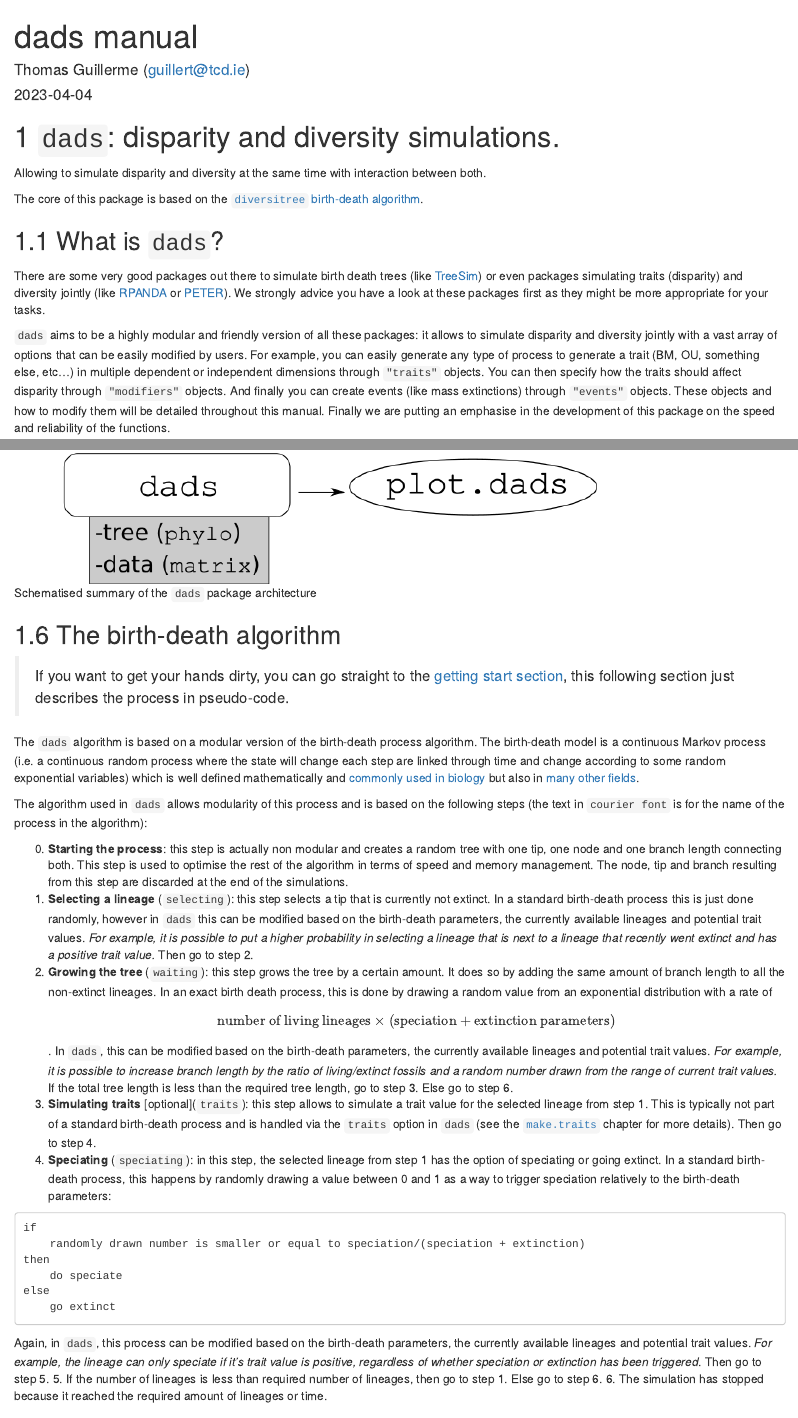
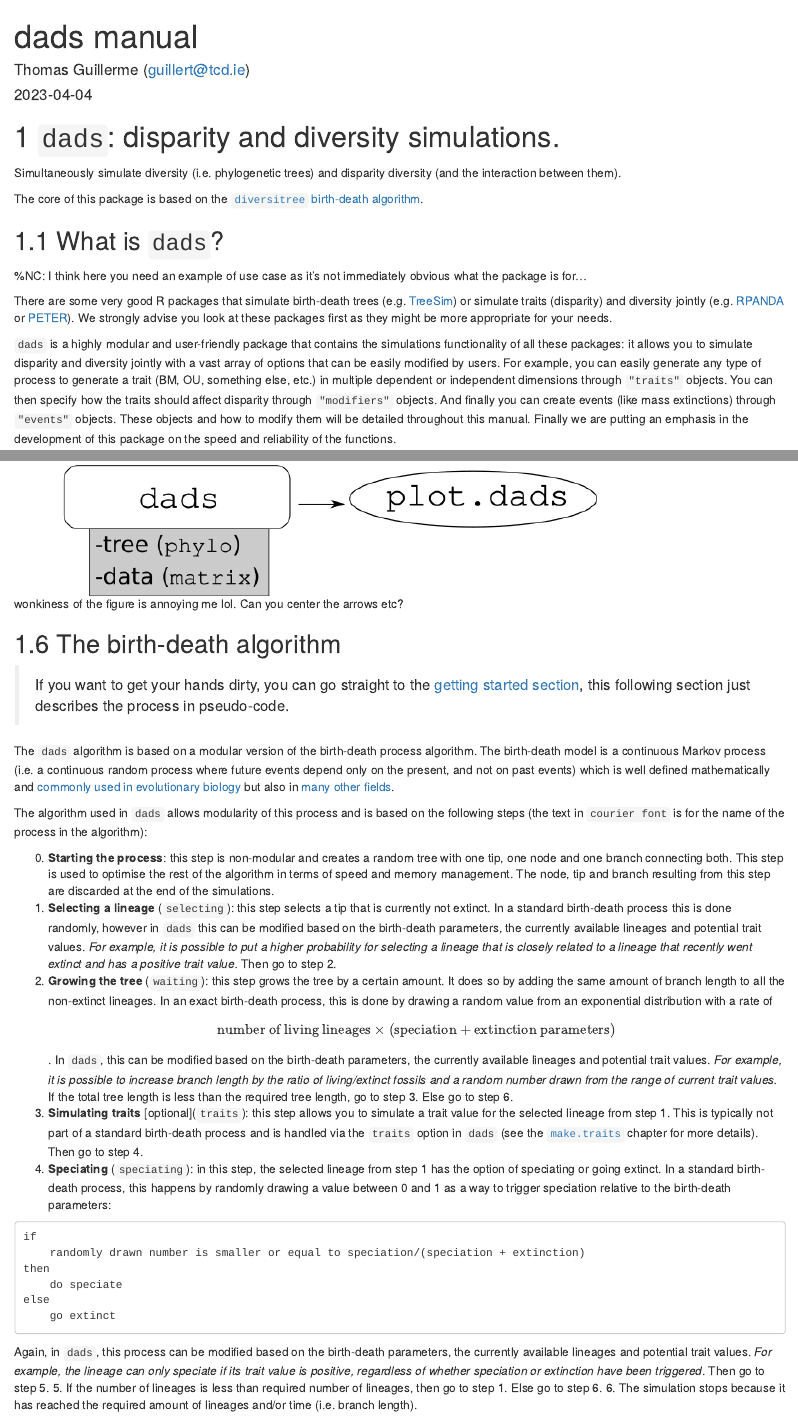
Before and after one commit to TGuillerme/treats, an R Markdown document (inst/gitbook/index.Rmd): the page in a window 1100 px wide, from its top, and a second part further down, joined at a grey line. Rendered offline with R 4.5, knitr and Pandoc, with nearby package versions; drawn as R Markdown's standard HTML page in place of the format the file asks for.

Commit message:
Minor edits to text

````diff
--- a/inst/gitbook/index.Rmd
+++ b/inst/gitbook/index.Rmd
@@ -18,20 +18,23 @@ knitr::opts_chunk$set(echo = TRUE)
 
 # `dads`: disparity and diversity simulations.
 
-Allowing to simulate disparity and diversity at the same time with interaction between both.
+Simultaneously simulate diversity (i.e. phylogenetic trees) and disparity  diversity (and the interaction between them).
 
 The core of this package is based on the [`diversitree` birth-death algorithm](https://github.com/cran/diversitree/blob/master/R/simulate-bd.R).
 
 ## What is `dads`?
 
-There are some very good packages out there to simulate birth death trees (like [TreeSim](https://github.com/tanja819/TreeSim)) or even packages simulating traits (disparity) and diversity jointly (like [RPANDA](https://github.com/cran/RPANDA) or [PETER](https://github.com/PuttickMacroevolution/PETER)).
-We strongly advice you have a look at these packages first as they might be more appropriate for your tasks.
+%NC: I think here you need an example of use case as it's not immediately obvious what the package is for...
 
-`dads` aims to be a highly modular and friendly version of all these packages: it allows to simulate disparity and diversity jointly with a vast array of options that can be easily modified by users.
-For example, you can easily generate any type of process to generate a trait (BM, OU, something else, etc...) in multiple dependent or independent dimensions through `"traits"` objects.
-You can then specify how the traits should affect disparity through `"modifiers"` objects. And finally you can create events (like mass extinctions) through `"events"` objects.
+There are some very good R packages that simulate birth-death trees (e.g. [TreeSim](https://github.com/tanja819/TreeSim)) or simulate traits (disparity) and diversity jointly (e.g. [RPANDA](https://github.com/cran/RPANDA) or [PETER](https://github.com/PuttickMacroevolution/PETER)).
+We strongly advise you look at these packages first as they might be more appropriate for your needs.
+
+`dads` is a highly modular and user-friendly package that contains the simulations functionality of all these packages: it allows you to simulate disparity and diversity jointly with a vast array of options that can be easily modified by users.
+For example, you can easily generate any type of process to generate a trait (BM, OU, something else, etc.) in multiple dependent or independent dimensions through `"traits"` objects.
+You can then specify how the traits should affect disparity through `"modifiers"` objects.
+And finally you can create events (like mass extinctions) through `"events"` objects.
 These objects and how to modify them will be detailed throughout this manual.
-Finally we are putting an emphasise in the development of this package on the speed and reliability of the functions.
+Finally we are putting an emphasis in the development of this package on the speed and reliability of the functions.
 
 ### Modular?
 
@@ -91,2 +93 @@ You will find more details about how these objects (`traits`, `modifiers` and `e
 
-![Schematised summary of the `dads` package architecture](dads_structure.png)
@@ -94,21 +95,22 @@ You will find more details about how these objects (`traits`, `modifiers` and `e
+% NC: The wonkiness of the figure is annoying me lol. Can you center the arrows etc?
 
 ## The birth-death algorithm {#bdalgorithm}
 
-> If you want to get your hands dirty, you can go straight to the [getting start section](#gettingstarted), this following section just describes the process in pseudo-code.
+> If you want to get your hands dirty, you can go straight to the [getting started section](#gettingstarted), this following section just describes the process in pseudo-code.
 
 The `dads` algorithm is based on a modular version of the birth-death process algorithm.
-The birth-death model is a continuous Markov process (i.e. a continuous random process where the state will change each step are linked through time and change according to some random exponential variables) which is well defined mathematically and [commonly used in biology](https://lukejharmon.github.io/pcm/chapter10_birthdeath/#section-10.2-the-birth-death-model) but also in [many other fields](https://en.wikipedia.org/wiki/Birth%E2%80%93death_process).
+The birth-death model is a continuous Markov process (i.e. a continuous random process where future events depend only on the present, and not on past events) which is well defined mathematically and [commonly used in evolutionary biology](https://lukejharmon.github.io/pcm/chapter10_birthdeath/#section-10.2-the-birth-death-model) but also in [many other fields](https://en.wikipedia.org/wiki/Birth%E2%80%93death_process).
 
 The algorithm used in `dads` allows modularity of this process and is based on the following steps (the text in `courier font` is for the name of the process in the algorithm):
 
- 0. **Starting the process**: this step is actually non modular and creates a random tree with one tip, one node and one branch length connecting both. This step is used to optimise the rest of the algorithm in terms of speed and memory management. The node, tip and branch resulting from this step are discarded at the end of the simulations.
- 1. **Selecting a lineage** (`selecting`): this step selects a tip that is currently not extinct. In a standard birth-death process this is just done randomly, however in `dads` this can be modified based on the birth-death parameters, the currently available lineages and potential trait values. *For example, it is possible to put a higher probability in selecting a lineage that is next to a lineage that recently went extinct and has a positive trait value.*
+ 0. **Starting the process**: this step is non-modular and creates a random tree with one tip, one node and one branch connecting both. This step is used to optimise the rest of the algorithm in terms of speed and memory management. The node, tip and branch resulting from this step are discarded at the end of the simulations.
+ 1. **Selecting a lineage** (`selecting`): this step selects a tip that is currently not extinct. In a standard birth-death process this is done randomly, however in `dads` this can be modified based on the birth-death parameters, the currently available lineages and potential trait values. *For example, it is possible to put a higher probability for selecting a lineage that is closely related to a lineage that recently went extinct and has a positive trait value.*
  Then go to step 2.
- 2. **Growing the tree** (`waiting`): this step grows the tree by a certain amount. It does so by adding the same amount of branch length to all the non-extinct lineages. In an exact birth death process, this is done by drawing a random value from an exponential distribution with a rate of $$\text{number of living lineages} \times (\text{speciation} + \text{extinction parameters})$$. In `dads`, this can be modified based on the birth-death parameters, the currently available lineages and potential trait values. *For example, it is possible to increase branch length by the ratio of living/extinct fossils and a random number drawn from the range of current trait values.*
+ 2. **Growing the tree** (`waiting`): this step grows the tree by a certain amount. It does so by adding the same amount of branch length to all the non-extinct lineages. In an exact birth-death process, this is done by drawing a random value from an exponential distribution with a rate of $$\text{number of living lineages} \times (\text{speciation} + \text{extinction parameters})$$. In `dads`, this can be modified based on the birth-death parameters, the currently available lineages and potential trait values. *For example, it is possible to increase branch length by the ratio of living/extinct fossils and a random number drawn from the range of current trait values.*
  If the total tree length is less than the required tree length, go to step 3. Else go to step 6.
- 3. **Simulating traits** [optional]\(`traits`): this step allows to simulate a trait value for the selected lineage from step 1. This is typically not part of a standard birth-death process and is handled via the `traits` option in `dads` (see the [`make.traits`](#maketraits) chapter for more details).
+ 3. **Simulating traits** [optional]\(`traits`): this step allows you to simulate a trait value for the selected lineage from step 1. This is typically not part of a standard birth-death process and is handled via the `traits` option in `dads` (see the [`make.traits`](#maketraits) chapter for more details).
  Then go to step 4.
- 4. **Speciating** (`speciating`): in this step, the selected lineage from step 1 has the option of speciating or going extinct. In a standard birth-death process, this happens by randomly drawing a value between 0 and 1 as a way to trigger speciation relatively to the birth-death parameters:
+ 4. **Speciating** (`speciating`): in this step, the selected lineage from step 1 has the option of speciating or going extinct. In a standard birth-death process, this happens by randomly drawing a value between 0 and 1 as a way to trigger speciation relative to the birth-death parameters:
 ```
 if
     randomly drawn number is smaller or equal to speciation/(speciation + extinction)
@@ -117,7 +119,7 @@ then
 else
     go extinct
 ```
- Again, in `dads`, this process can be modified based on the birth-death parameters, the currently available lineages and potential trait values. *For example, the lineage can only speciate if it's trait value is positive, regardless of whether speciation or extinction has been triggered*.
+ Again, in `dads`, this process can be modified based on the birth-death parameters, the currently available lineages and potential trait values. *For example, the lineage can only speciate if its trait value is positive, regardless of whether speciation or extinction have been triggered*.
  Then go to step 5.
  5. If the number of lineages is less than required number of lineages, then go to step 1. Else go to step 6.
- 6. The simulation has stopped because it reached the required amount of lineages or time.
+ 6. The simulation stops because it has reached the required amount of lineages and/or time (i.e. branch length).
````
Also changed, not shown: inst/gitbook/index.Rmd (27 more changed lines).
